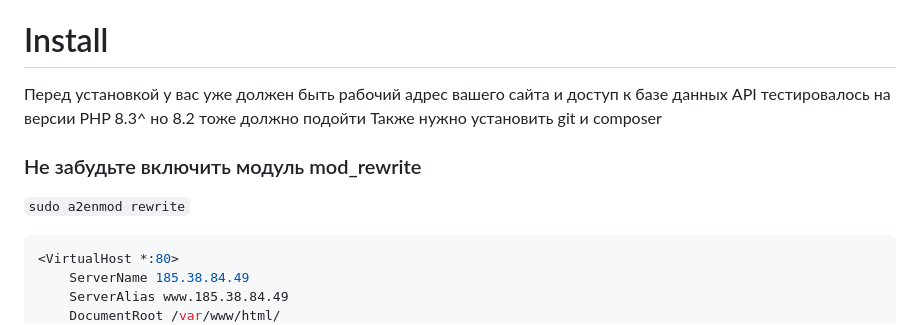
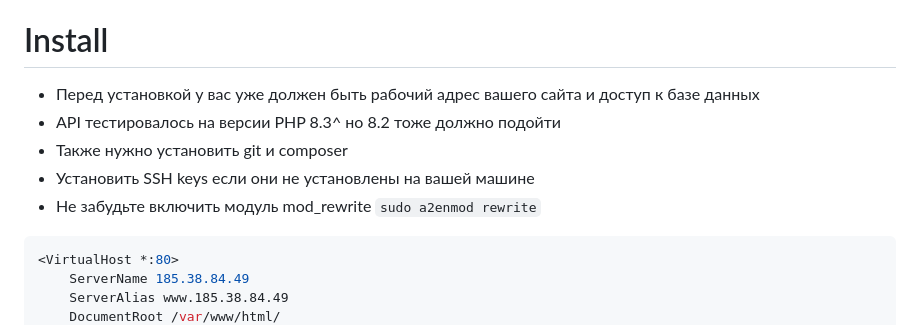
Before and after one commit to timur-safarov/slim-restfullapi, a Markdown page: README.md, the part around the change. Rendered like a GitHub page.

Commit message:
Update 6/05/2024 2

````diff
--- a/README.md
+++ b/README.md
@@ -25,11 +25,11 @@
 /**=============================================================================**/
 
 # Install
-Перед установкой у вас уже должен быть рабочий адрес вашего сайта и доступ к базе данных
-API тестировалось на версии PHP 8.3^ но 8.2 тоже должно подойти
-Также нужно установить git и composer
-
-### Не забудьте включить модуль mod_rewrite
+- Перед установкой у вас уже должен быть рабочий адрес вашего сайта и доступ к базе данных
+- API тестировалось на версии PHP 8.3^ но 8.2 тоже должно подойти
+- Также нужно установить git и composer
+- Установить SSH keys если они не установлены на вашей машине
+- Не забудьте включить модуль mod_rewrite
 ```sudo a2enmod rewrite```
 
 ```conf
````
